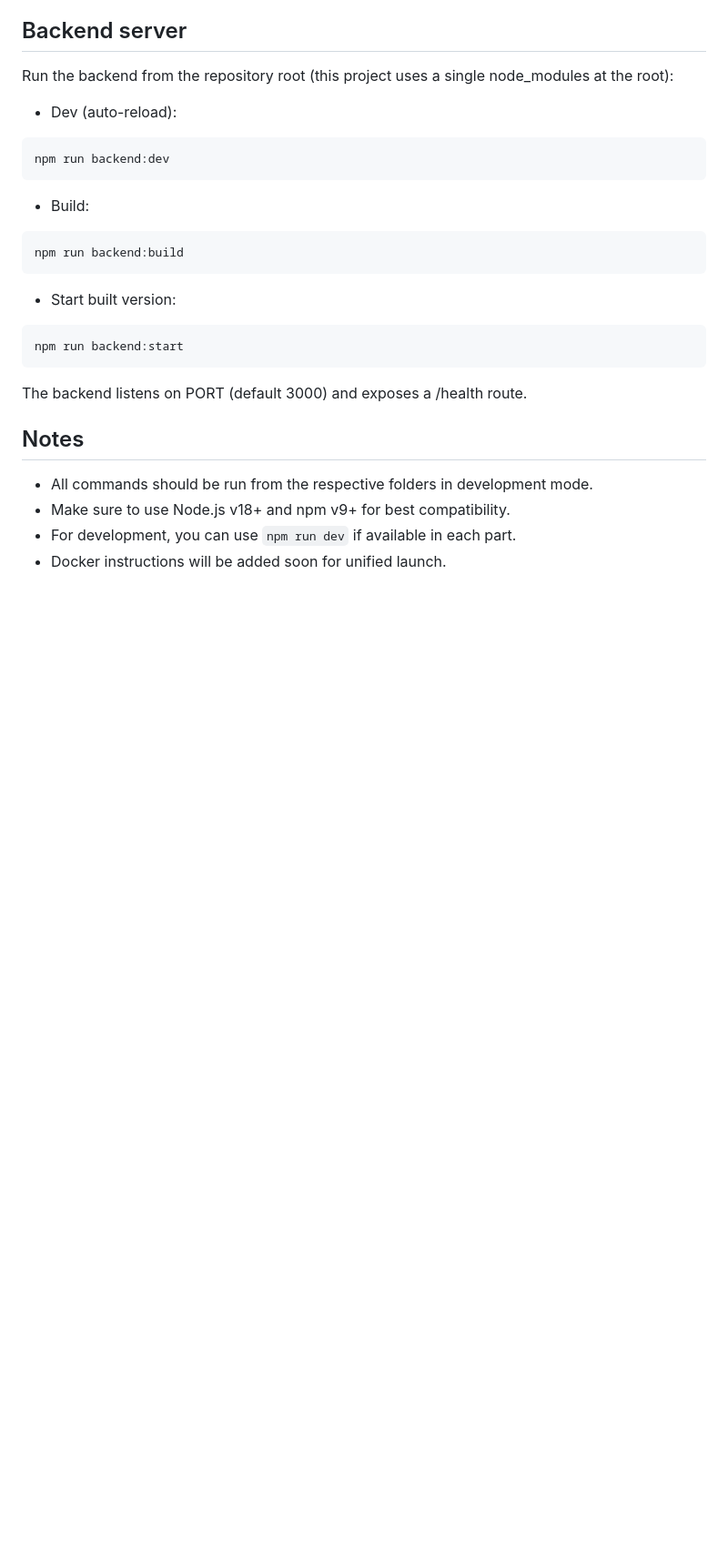
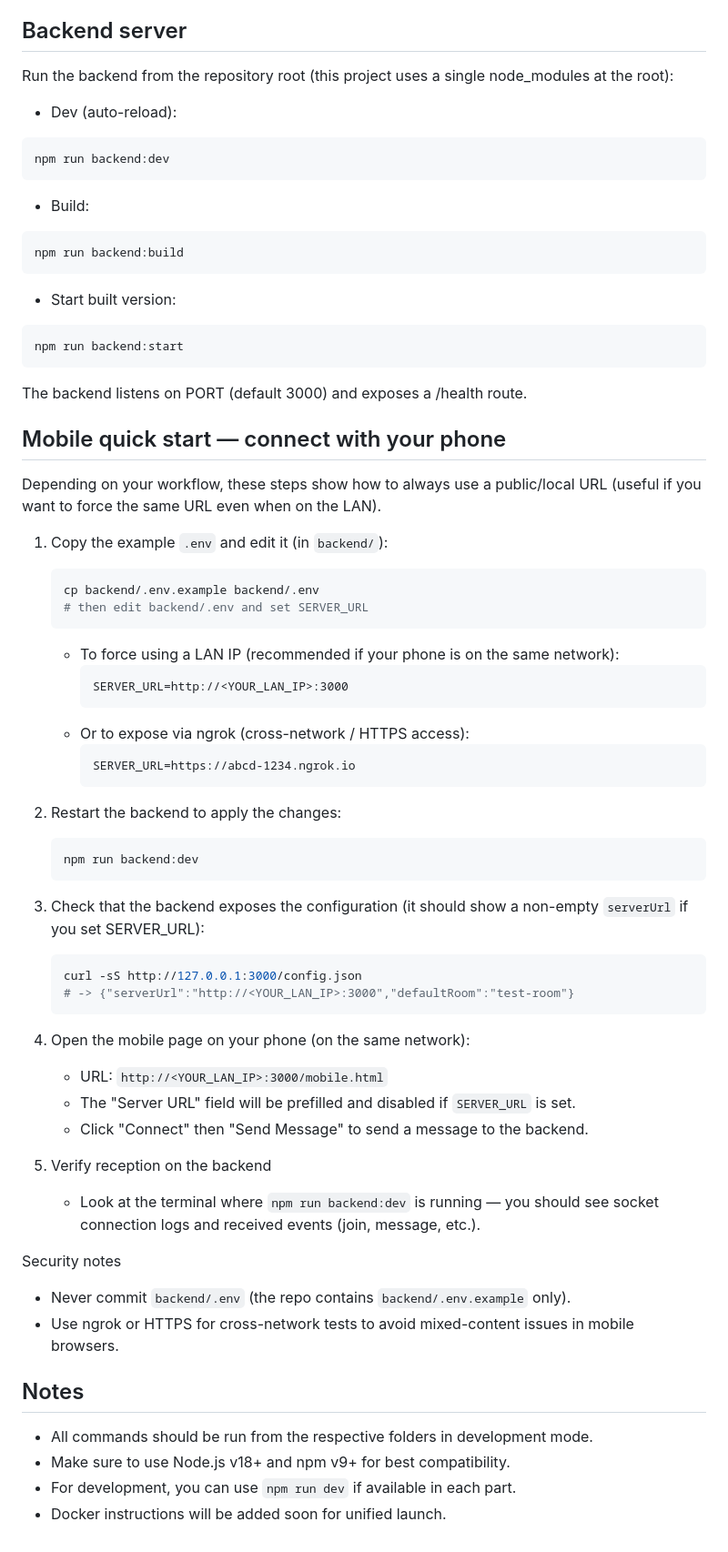
Before and after one commit to Nolfews/EpiAirConsole, a Markdown page: README.md, the part around one of its changes. Shown at 91% size. Rendered like a GitHub page; blank space fills up the shorter version.

Commit message:
[UPDATE] README.md to remove mobile client instructions and add mobile quick start guide

````diff
--- a/README.md
+++ b/README.md
@@ -100,6 +93,55 @@ npm run backend:start
 ```
 The backend listens on PORT (default 3000) and exposes a /health route.
 
+## Mobile quick start — connect with your phone
+
+Depending on your workflow, these steps show how to always use a public/local URL (useful if you want to force the same URL even when on the LAN).
+
+1. Copy the example `.env` and edit it (in `backend/`):
+
+	```bash
+	cp backend/.env.example backend/.env
+	# then edit backend/.env and set SERVER_URL
+	```
+
+	- To force using a LAN IP (recommended if your phone is on the same network):
+	  ```
+	  SERVER_URL=http://<YOUR_LAN_IP>:3000
+	  ```
+	- Or to expose via ngrok (cross-network / HTTPS access):
+	  ```
+	  SERVER_URL=https://abcd-1234.ngrok.io
+	  ```
+
+2. Restart the backend to apply the changes:
+
+	```bash
+	npm run backend:dev
+	```
+
+3. Check that the backend exposes the configuration (it should show a non-empty `serverUrl` if you set SERVER_URL):
+
+	```bash
+	curl -sS http://127.0.0.1:3000/config.json
+	# -> {"serverUrl":"http://<YOUR_LAN_IP>:3000","defaultRoom":"test-room"}
+	```
+
+4. Open the mobile page on your phone (on the same network):
+
+	- URL: `http://<YOUR_LAN_IP>:3000/mobile.html`
+	- The "Server URL" field will be prefilled and disabled if `SERVER_URL` is set.
+	- Click "Connect" then "Send Message" to send a message to the backend.
+
+5. Verify reception on the backend
+
+	- Look at the terminal where `npm run backend:dev` is running — you should see socket connection logs and received events (join, message, etc.).
+
+Security notes
+
+- Never commit `backend/.env` (the repo contains `backend/.env.example` only).
+- Use ngrok or HTTPS for cross-network tests to avoid mixed-content issues in mobile browsers.
+
+
 ## Notes
 - All commands should be run from the respective folders in development mode.
 - Make sure to use Node.js v18+ and npm v9+ for best compatibility.
````
Also changed, not shown: other parts of README.md (+0 -7 lines).
